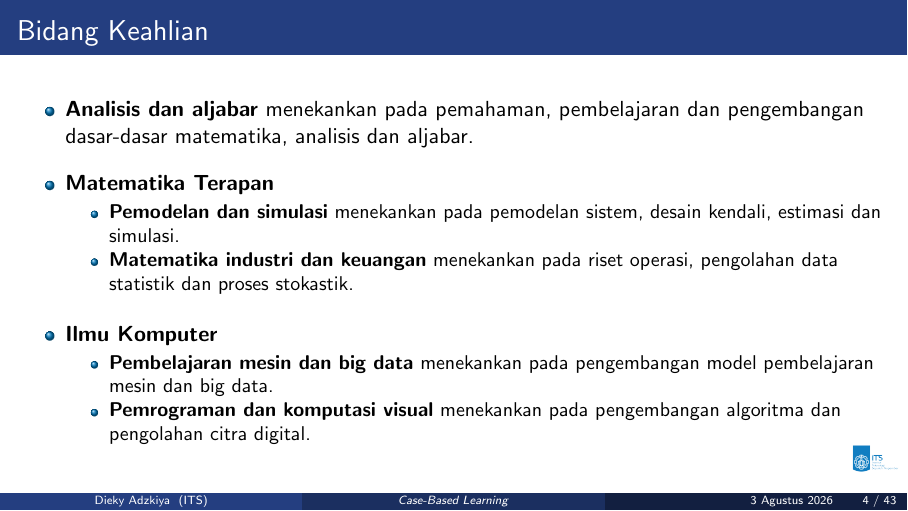
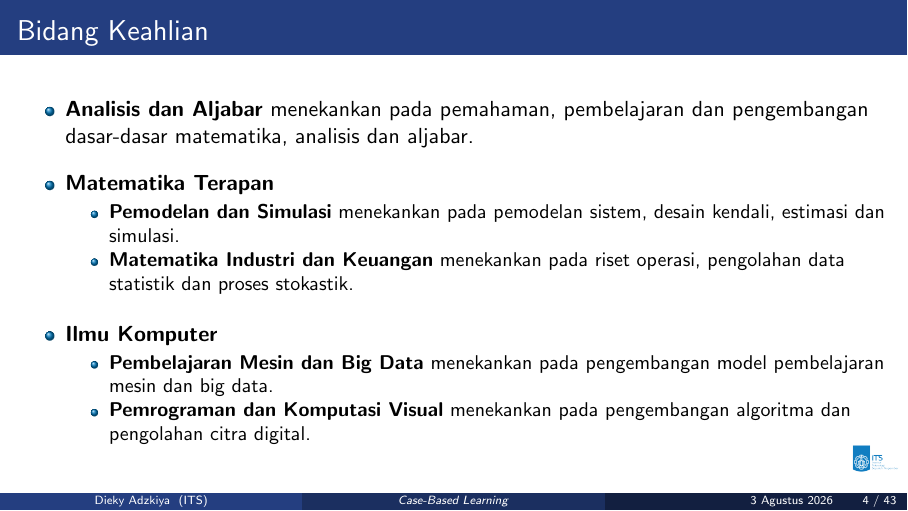
Before and after one commit to diekyadzkiya/data, LaTeX slides (slide/case-based-learning/document.tex): page 4 of 43. Compiled offline with pdfLaTeX.

Commit message:
Update document.tex

```diff
--- a/slide/case-based-learning/document.tex
+++ b/slide/case-based-learning/document.tex
@@ -106,18 +106,18 @@
 \begin{frame}{Bidang Keahlian}
 
 	\begin{itemize}
-		\item \textbf{Analisis dan aljabar} menekankan pada pemahaman, pembelajaran dan pengembangan dasar-dasar matematika, analisis dan aljabar.
+		\item \textbf{Analisis dan Aljabar} menekankan pada pemahaman, pembelajaran dan pengembangan dasar-dasar matematika, analisis dan aljabar.
 		\vspace{0.3cm}
 		\item \textbf{Matematika Terapan}
 		\begin{itemize}
-			\item \textbf{Pemodelan dan simulasi} menekankan pada pemodelan sistem, desain kendali, estimasi dan simulasi.
-			\item \textbf{Matematika industri dan keuangan} menekankan pada riset operasi, pengolahan data statistik dan proses stokastik.
+			\item \textbf{Pemodelan dan Simulasi} menekankan pada pemodelan sistem, desain kendali, estimasi dan simulasi.
+			\item \textbf{Matematika Industri dan Keuangan} menekankan pada riset operasi, pengolahan data statistik dan proses stokastik.
 		\end{itemize}
 		\vspace{0.3cm}
 		\item \textbf{Ilmu Komputer}
 		\begin{itemize}
-			\item \textbf{Pembelajaran mesin dan big data} menekankan pada pengembangan model pembelajaran mesin dan big data.
-			\item \textbf{Pemrograman dan komputasi visual} menekankan pada pengembangan algoritma dan pengolahan citra digital.
+			\item \textbf{Pembelajaran Mesin dan Big Data} menekankan pada pengembangan model pembelajaran mesin dan big data.
+			\item \textbf{Pemrograman dan Komputasi Visual} menekankan pada pengembangan algoritma dan pengolahan citra digital.
 			\end{itemize}
 	\end{itemize}
 \end{frame}
```
